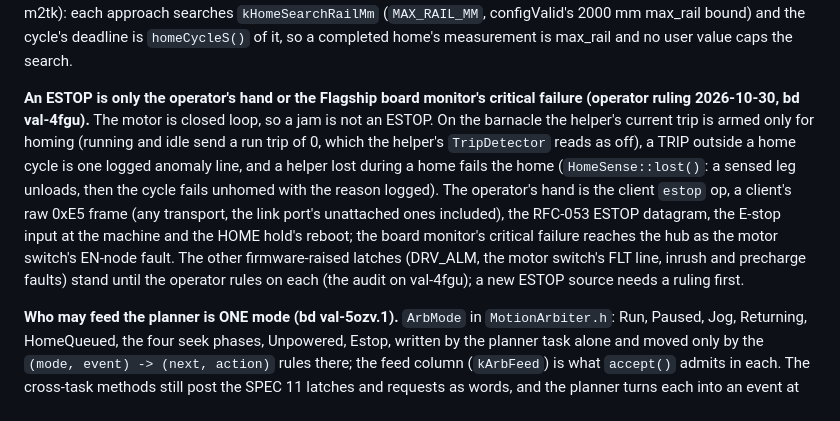
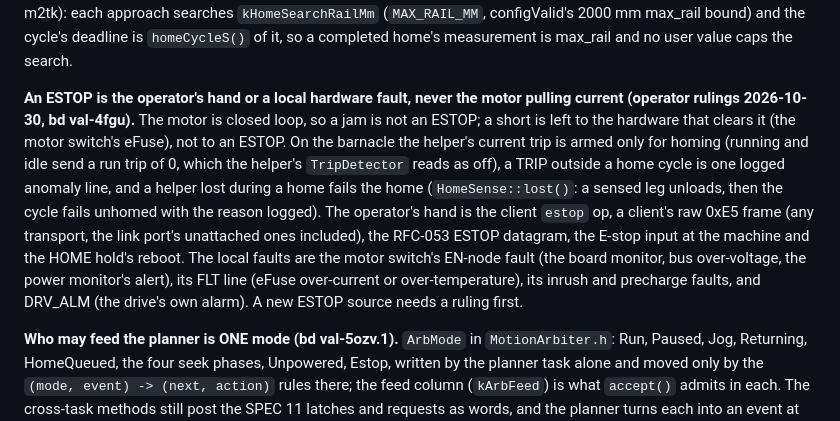
Before and after one commit to openvalence/Nucleus, a Markdown page: .claude/rules/motion-control.md, the part around the change. Drawn GitHub-style.

Commit message:
Motion doctrine: ESTOP is the operator's hand or a local hardware fault (EN-node, eFuse FLT, inrush, precharge, DRV_ALM), never the motor pulling current; a short is the eFuse's (operator ruling 2026-10-30, val-4fgu)

```diff
--- a/.claude/rules/motion-control.md
+++ b/.claude/rules/motion-control.md
@@ -100,9 +100,10 @@ approach searches `kHomeSearchRailMm` (`MAX_RAIL_MM`, configValid's 2000 mm
 max_rail bound) and the cycle's deadline is `homeCycleS()` of it, so a
 completed home's measurement is max_rail and no user value caps the search.
 
-**An ESTOP is only the operator's hand or the Flagship board monitor's
-critical failure (operator ruling 2026-10-30, bd val-4fgu).** The motor is
-closed loop, so a jam is not an ESTOP. On the barnacle the helper's current
+**An ESTOP is the operator's hand or a local hardware fault, never the motor
+pulling current (operator rulings 2026-10-30, bd val-4fgu).** The motor is
+closed loop, so a jam is not an ESTOP; a short is left to the hardware that
+clears it (the motor switch's eFuse), not to an ESTOP. On the barnacle the helper's current
 trip is armed only for homing (running and idle send a run trip of 0, which
 the helper's `TripDetector` reads as off), a TRIP outside a home cycle is one
 logged anomaly line, and a helper lost during a home fails the home
@@ -110,10 +111,10 @@ logged anomaly line, and a helper lost during a home fails the home
 the reason logged). The operator's hand is the client `estop` op, a client's
 raw 0xE5 frame (any transport, the link port's unattached ones included), the
 RFC-053 ESTOP datagram, the E-stop input at the machine and the HOME hold's
-reboot; the board monitor's critical failure reaches the hub as the motor
-switch's EN-node fault. The other firmware-raised latches (DRV_ALM, the motor
-switch's FLT line, inrush and precharge faults) stand until the operator rules
-on each (the audit on val-4fgu); a new ESTOP source needs a ruling first.
+reboot. The local faults are the motor switch's EN-node fault (the board
+monitor, bus over-voltage, the power monitor's alert), its FLT line (eFuse
+over-current or over-temperature), its inrush and precharge faults, and
+DRV_ALM (the drive's own alarm). A new ESTOP source needs a ruling first.
 
 **Who may feed the planner is ONE mode (bd val-5ozv.1).** `ArbMode` in
 `MotionArbiter.h`: Run, Paused, Jog, Returning, HomeQueued, the four seek
```
